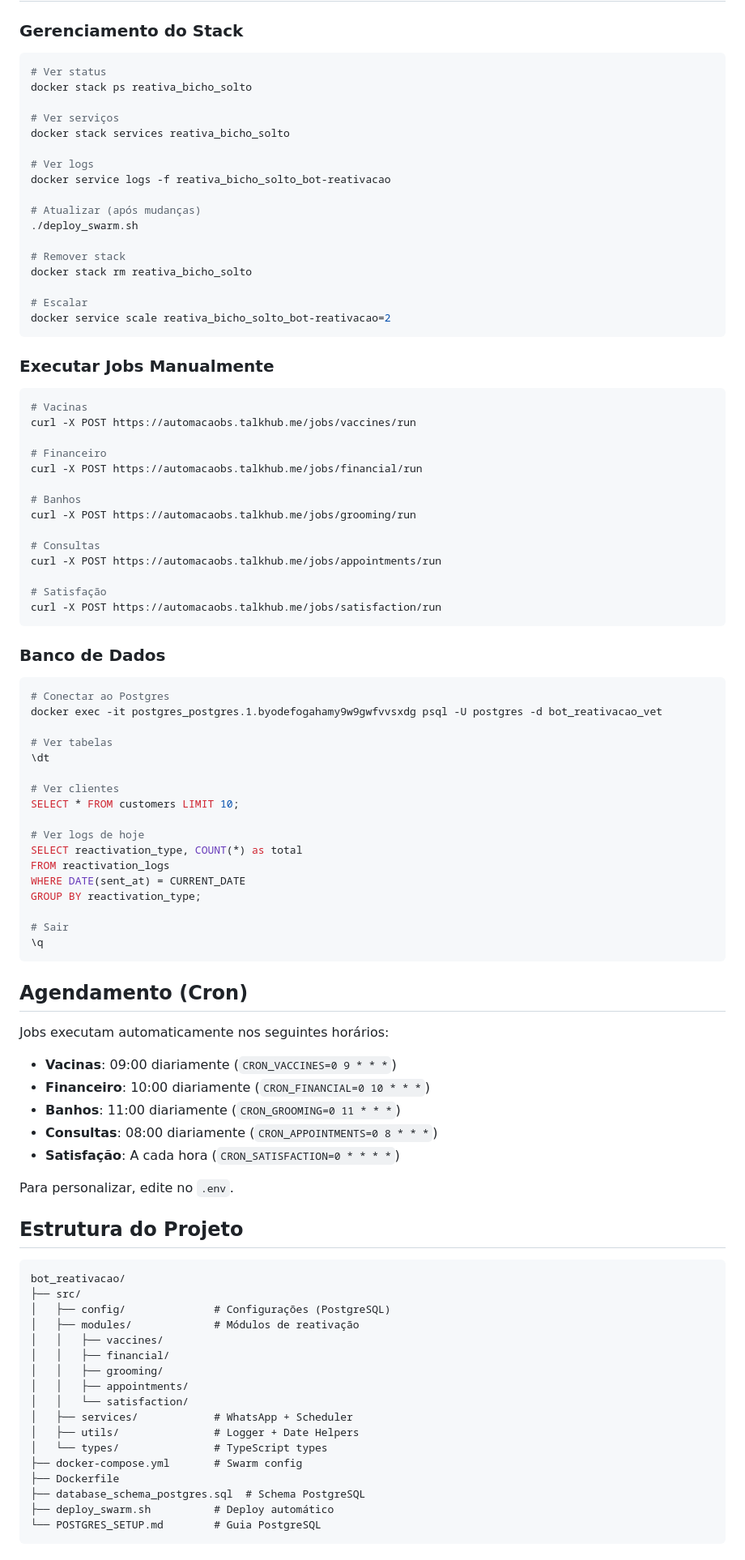
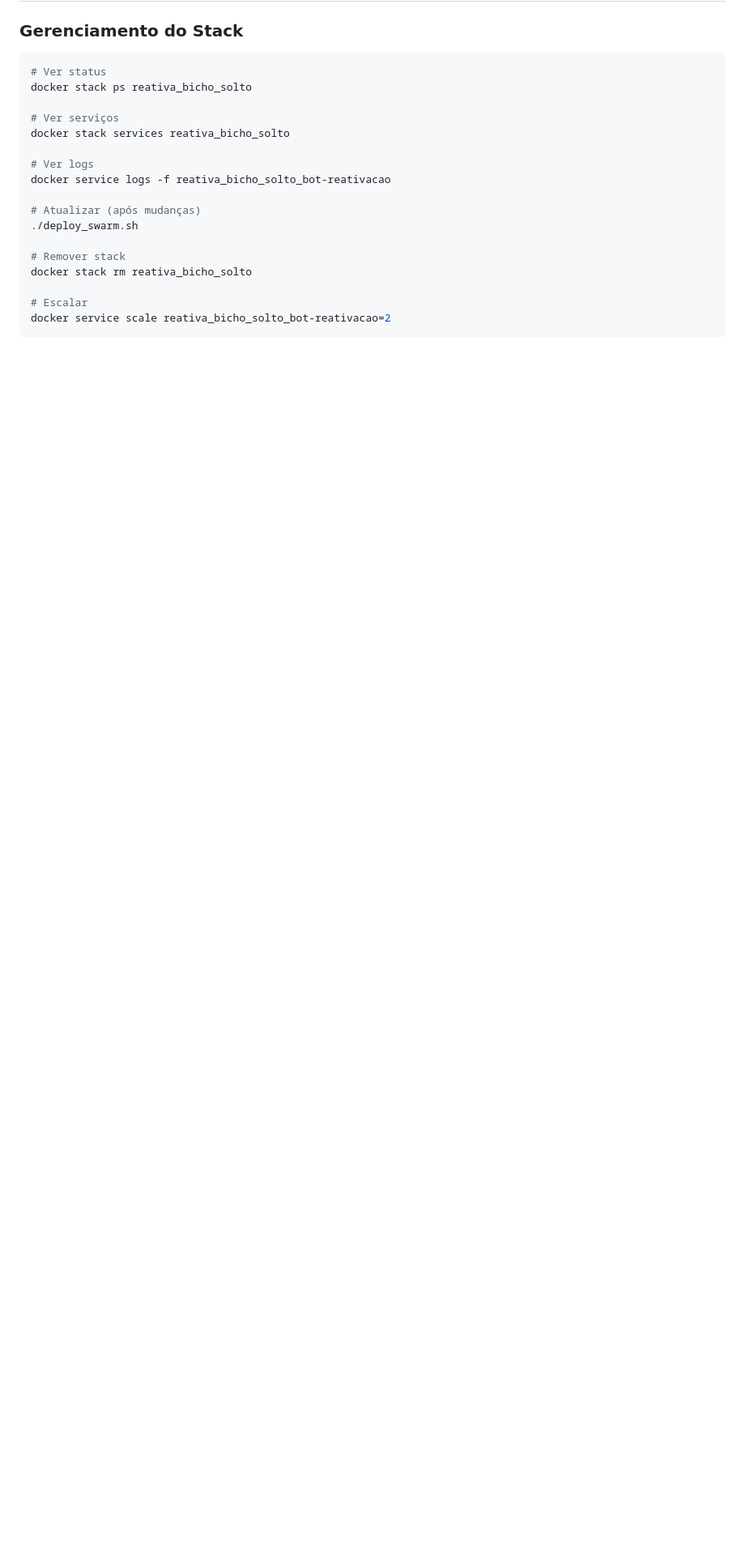
Before and after one commit to caioalcolea/reativa_bs_novo, a Markdown page: README_SWARM.md, the part around one of its changes. Shown at 81% size. GitHub-like rendering; blank space fills up the shorter version.

````diff
--- a/README_SWARM.md
+++ b/README_SWARM.md
@@ -155,78 +116,4 @@ docker stack rm reativa_bicho_solto
 docker service scale reativa_bicho_solto_bot-reativacao=2
 ```
 
-### Executar Jobs Manualmente
 
-```bash
-# Vacinas
-curl -X POST https://automacaobs.talkhub.me/jobs/vaccines/run
-
-# Financeiro
-curl -X POST https://automacaobs.talkhub.me/jobs/financial/run
-
-# Banhos
-curl -X POST https://automacaobs.talkhub.me/jobs/grooming/run
-
-# Consultas
-curl -X POST https://automacaobs.talkhub.me/jobs/appointments/run
-
-# Satisfação
-curl -X POST https://automacaobs.talkhub.me/jobs/satisfaction/run
-```
-
-### Banco de Dados
-
-```bash
-# Conectar ao Postgres
-docker exec -it postgres_postgres.1.byodefogahamy9w9gwfvvsxdg psql -U postgres -d bot_reativacao_vet
-
-# Ver tabelas
-\dt
-
-# Ver clientes
-SELECT * FROM customers LIMIT 10;
-
-# Ver logs de hoje
-SELECT reactivation_type, COUNT(*) as total
-FROM reactivation_logs
-WHERE DATE(sent_at) = CURRENT_DATE
-GROUP BY reactivation_type;
-
-# Sair
-\q
-```
-
-## Agendamento (Cron)
-
-Jobs executam automaticamente nos seguintes horários:
-
-- **Vacinas**: 09:00 diariamente (`CRON_VACCINES=0 9 * * *`)
-- **Financeiro**: 10:00 diariamente (`CRON_FINANCIAL=0 10 * * *`)
-- **Banhos**: 11:00 diariamente (`CRON_GROOMING=0 11 * * *`)
-- **Consultas**: 08:00 diariamente (`CRON_APPOINTMENTS=0 8 * * *`)
-- **Satisfação**: A cada hora (`CRON_SATISFACTION=0 * * * *`)
-
-Para personalizar, edite no `.env`.
-
-## Estrutura do Projeto
-
-```
-bot_reativacao/
-├── src/
-│   ├── config/              # Configurações (PostgreSQL)
-│   ├── modules/             # Módulos de reativação
-│   │   ├── vaccines/
-│   │   ├── financial/
-│   │   ├── grooming/
-│   │   ├── appointments/
-│   │   └── satisfaction/
-│   ├── services/            # WhatsApp + Scheduler
-│   ├── utils/               # Logger + Date Helpers
-│   └── types/               # TypeScript types
-├── docker-compose.yml       # Swarm config
-├── Dockerfile
-├── database_schema_postgres.sql  # Schema PostgreSQL
-├── deploy_swarm.sh          # Deploy automático
-└── POSTGRES_SETUP.md        # Guia PostgreSQL
-```
-
````
Also changed, not shown: other parts of README_SWARM.md (+1 -147 lines).
